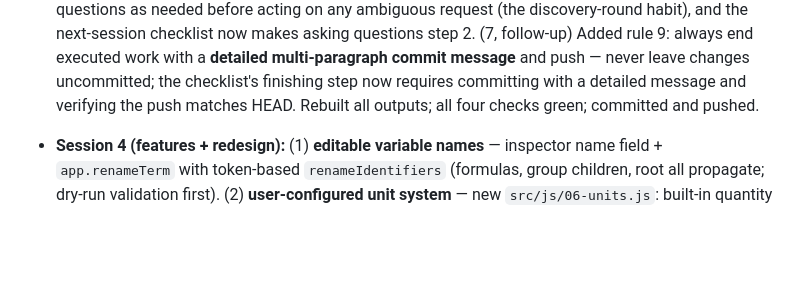
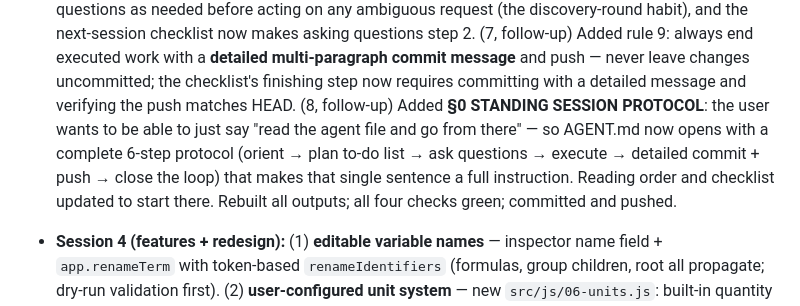
Before and after one commit to ahrar-m/Node-Based-Calculator, a Markdown page: AGENT.md, the part around one of its changes. Drawn GitHub-style; blank space fills up the shorter version.

```diff
--- a/AGENT.md
+++ b/AGENT.md
@@ -246,6 +273,11 @@ No `npm install` needed for anything.
   (7, follow-up) Added rule 9: always end executed work with a **detailed multi-paragraph
   commit message** and push — never leave changes uncommitted; the checklist's finishing
   step now requires committing with a detailed message and verifying the push matches HEAD.
+  (8, follow-up) Added **§0 STANDING SESSION PROTOCOL**: the user wants to be able to just
+  say "read the agent file and go from there" — so AGENT.md now opens with a complete
+  6-step protocol (orient → plan to-do list → ask questions → execute → detailed commit +
+  push → close the loop) that makes that single sentence a full instruction. Reading order
+  and checklist updated to start there.
   Rebuilt all outputs; all four checks green; committed and pushed.
 
 - **Session 4 (features + redesign):** (1) **editable variable names** — inspector name field +
```
Also changed, not shown: other parts of AGENT.md (+35 -7 lines), inputs/agent-journey.md (+6 -0 lines).
